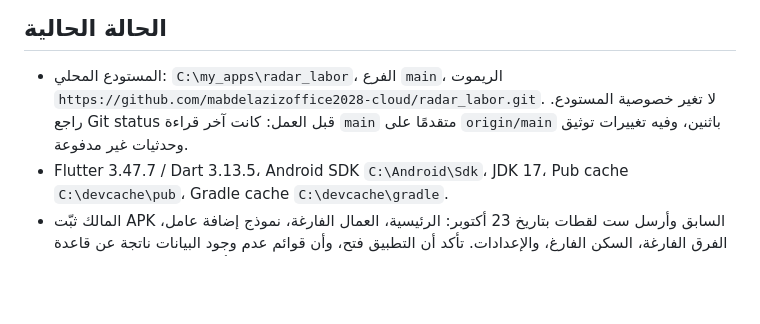
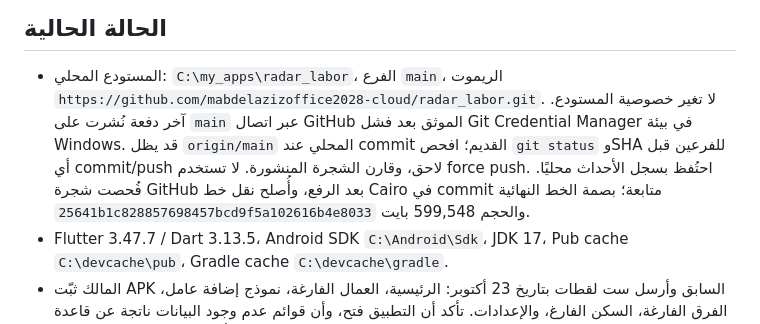
Before and after one commit to mabdelazizoffice2028-cloud/radar_labor, a Markdown page: docs/NEXT_AGENT.md, the part around the change. GitHub-like rendering; blank space fills up the shorter version.

```diff
--- a/docs/NEXT_AGENT.md
+++ b/docs/NEXT_AGENT.md
@@ -18,8 +18,12 @@
 
 - المستودع المحلي: `C:\my_apps\radar_labor`، الفرع `main`، الريموت
   `https://github.com/mabdelazizoffice2028-cloud/radar_labor.git`. لا تغير
-  خصوصية المستودع. راجع Git status قبل العمل: كانت آخر قراءة `main` متقدمًا
-  على `origin/main` باثنين، وفيه تغييرات توثيق وحدثيات غير مدفوعة.
+  خصوصية المستودع. آخر دفعة نُشرت على `main` عبر اتصال GitHub الموثق بعد فشل
+  Git Credential Manager في بيئة Windows. قد يظل `origin/main` المحلي عند
+  commit القديم؛ افحص `git status` وSHA للفرعين قبل أي commit/push لاحق،
+  وقارن الشجرة المنشورة. لا تستخدم force push. احتُفظ بسجل الأحداث محليًا.
+  فُحصت شجرة GitHub بعد الرفع، وأُصلح نقل خط Cairo في commit متابعة؛ بصمة
+  الخط النهائية `25641b1c828857698457bcd9f5a102616b4e8033` والحجم 599,548 بايت.
 - Flutter 3.47.7 / Dart 3.13.5، Android SDK `C:\Android\Sdk`، JDK 17، Pub
   cache `C:\devcache\pub`، Gradle cache `C:\devcache\gradle`.
 - المالك ثبّت APK السابق وأرسل ست لقطات بتاريخ 23 أكتوبر: الرئيسية، العمال
```
Also changed, not shown: docs/PROJECT_REPORT.md (+5 -4 lines), docs/WORKLOG.md (+16 -0 lines).
